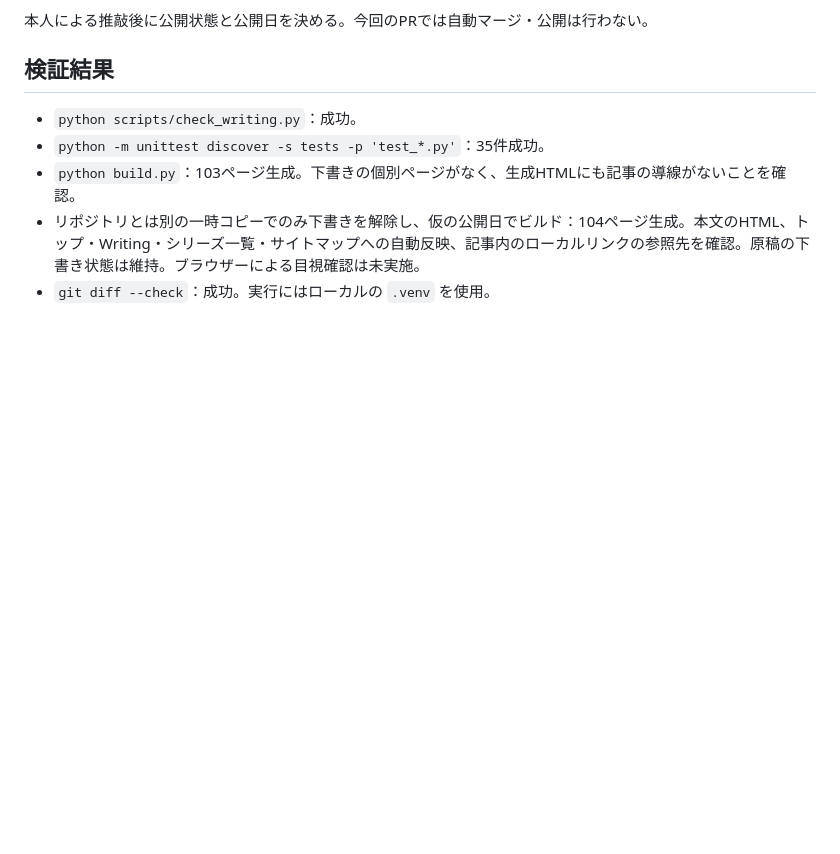
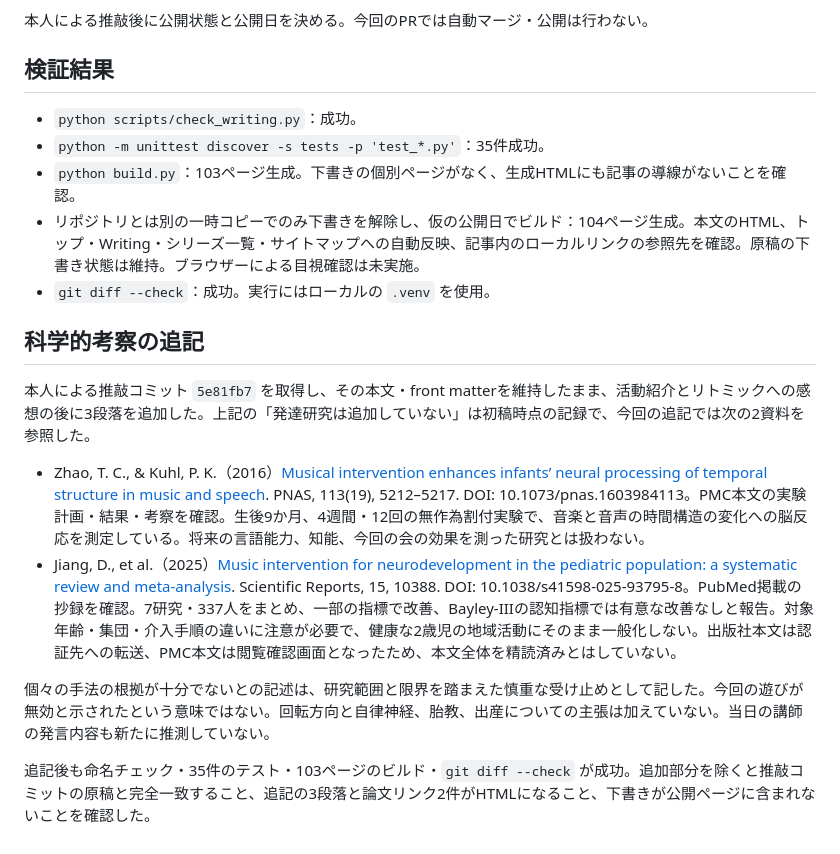
Before and after one commit to sawanoto/sawamoto, a Markdown page: docs/hokushin-music-therapy-20261106-review.md, the part around the change. Drawn GitHub-style; blank space fills up the shorter version.

Commit message:
Add brief evidence-based reflection on music and development

```diff
--- a/docs/hokushin-music-therapy-20261106-review.md
+++ b/docs/hokushin-music-therapy-20261106-review.md
@@ -28,3 +28,14 @@
 - `python build.py`：103ページ生成。下書きの個別ページがなく、生成HTMLにも記事の導線がないことを確認。
 - リポジトリとは別の一時コピーでのみ下書きを解除し、仮の公開日でビルド：104ページ生成。本文のHTML、トップ・Writing・シリーズ一覧・サイトマップへの自動反映、記事内のローカルリンクの参照先を確認。原稿の下書き状態は維持。ブラウザーによる目視確認は未実施。
 - `git diff --check`：成功。実行にはローカルの `.venv` を使用。
+
+## 科学的考察の追記
+
+本人による推敲コミット `5e81fb7` を取得し、その本文・front matterを維持したまま、活動紹介とリトミックへの感想の後に3段落を追加した。上記の「発達研究は追加していない」は初稿時点の記録で、今回の追記では次の2資料を参照した。
+
+- Zhao, T. C., & Kuhl, P. K.（2016）[Musical intervention enhances infants’ neural processing of temporal structure in music and speech](https://pmc.ncbi.nlm.nih.gov/articles/PMC4868410/). PNAS, 113(19), 5212–5217. DOI: 10.1073/pnas.1603984113。PMC本文の実験計画・結果・考察を確認。生後9か月、4週間・12回の無作為割付実験で、音楽と音声の時間構造の変化への脳反応を測定している。将来の言語能力、知能、今回の会の効果を測った研究とは扱わない。
+- Jiang, D., et al.（2025）[Music intervention for neurodevelopment in the pediatric population: a systematic review and meta-analysis](https://pubmed.ncbi.nlm.nih.gov/40140669/). Scientific Reports, 15, 10388. DOI: 10.1038/s41598-025-93795-8。PubMed掲載の抄録を確認。7研究・337人をまとめ、一部の指標で改善、Bayley-IIIの認知指標では有意な改善なしと報告。対象年齢・集団・介入手順の違いに注意が必要で、健康な2歳児の地域活動にそのまま一般化しない。出版社本文は認証先への転送、PMC本文は閲覧確認画面となったため、本文全体を精読済みとはしていない。
+
+個々の手法の根拠が十分でないとの記述は、研究範囲と限界を踏まえた慎重な受け止めとして記した。今回の遊びが無効と示されたという意味ではない。回転方向と自律神経、胎教、出産についての主張は加えていない。当日の講師の発言内容も新たに推測していない。
+
+追記後も命名チェック・35件のテスト・103ページのビルド・`git diff --check` が成功。追加部分を除くと推敲コミットの原稿と完全一致すること、追記の3段落と論文リンク2件がHTMLになること、下書きが公開ページに含まれないことを確認した。
```
Also changed, not shown: content/writing/2026-11-07-hokushin-music-therapy.md (+6 -0 lines).
